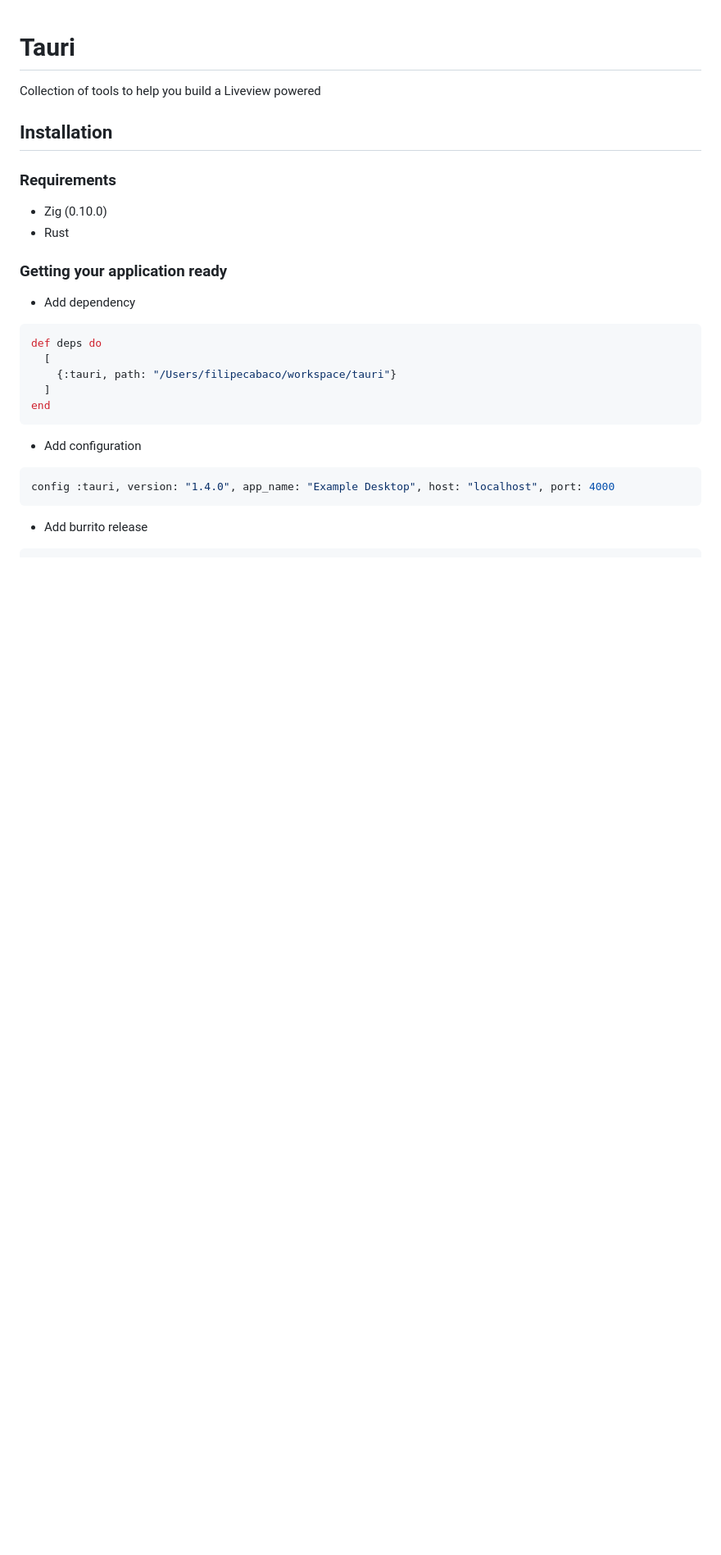
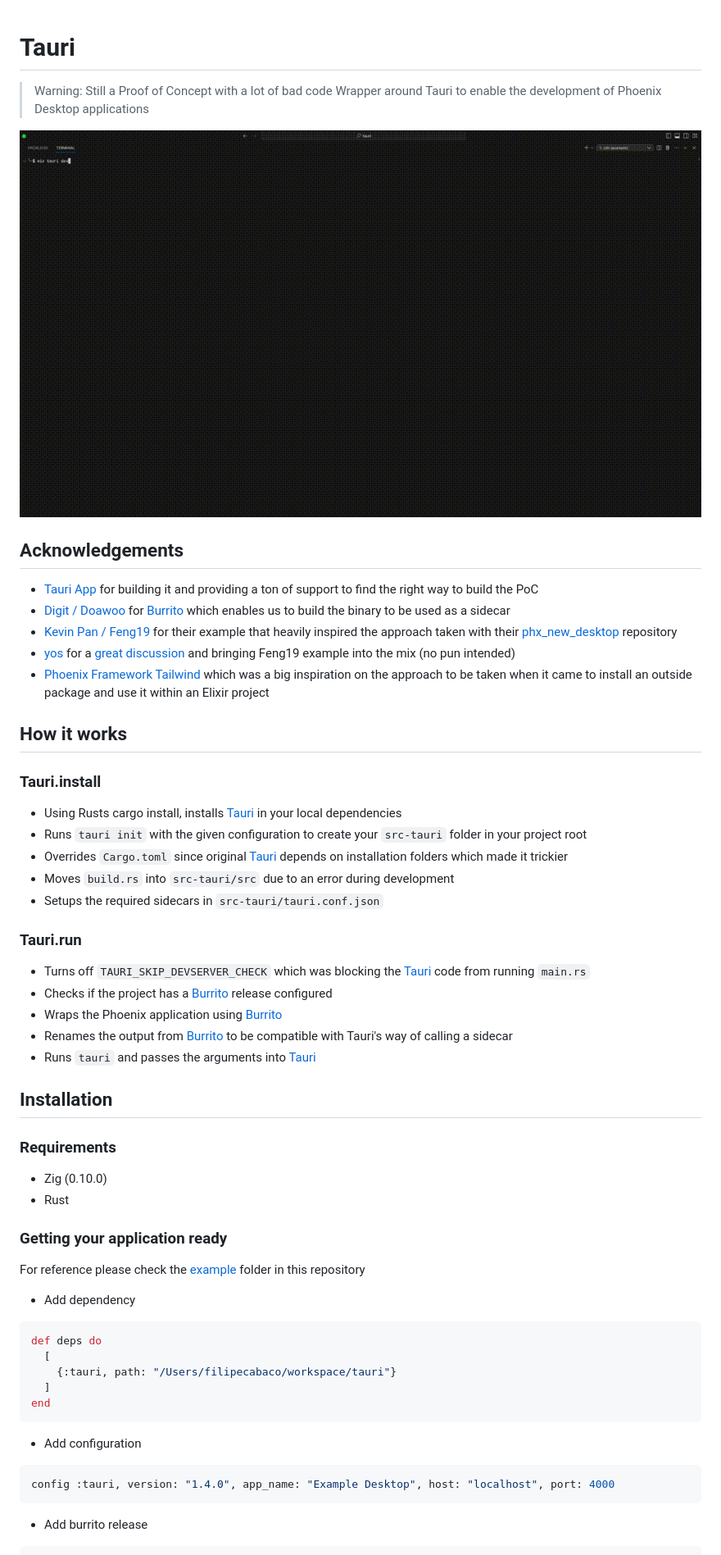
Before and after one commit to filipecabaco/ex_tauri, a Markdown page: README.md, the part around one of its changes. Shown at 82% size. Drawn GitHub-style; pictures changed too: example.gif (added); blank space fills up the shorter version.

````diff
--- a/README.md
+++ b/README.md
@@ -1,6 +1,33 @@
 # Tauri
+> Warning: Still a Proof of Concept with a lot of bad code
+Wrapper around Tauri to enable the development of Phoenix Desktop applications
 
-Collection of tools to help you build a Liveview powered
+![example.gif](example.gif)
+
+## Acknowledgements
+
+* [Tauri App](tauri.app) for building it and providing a ton of support to find the right way to build the PoC
+* [Digit / Doawoo](https://twitter.com/doawoo) for [Burrito](https://github.com/burrito-elixir/burrito) which enables us to build the binary to be used as a sidecar
+* [Kevin Pan / Feng19](https://twitter.com/kevin52069370) for their example that heavily inspired the approach taken with their [phx_new_desktop](https://github.com/feng19/phx_new_desktop) repository
+* [yos](https://twitter.com/r8code) for a [great discussion](https://twitter.com/r8code/status/1692573451767394313?s=20) and bringing Feng19 example into the mix (no pun intended)
+* [Phoenix Framework Tailwind](https://github.com/phoenixframework/tailwind) which was a big inspiration on the approach to be taken when it came to install an outside package and use it within an Elixir project
+## How it works
+
+### Tauri.install
+
+* Using Rusts cargo install, installs [Tauri](tauri.app) in your local dependencies
+* Runs `tauri init` with the given configuration to create your `src-tauri` folder in your project root
+* Overrides `Cargo.toml` since original [Tauri](tauri.app) depends on installation folders which made it trickier
+* Moves `build.rs` into `src-tauri/src` due to an error during development
+* Setups the required sidecars in `src-tauri/tauri.conf.json`
+
+### Tauri.run
+
+* Turns off `TAURI_SKIP_DEVSERVER_CHECK` which was blocking the [Tauri](tauri.app) code from running `main.rs`
+* Checks if the project has a [Burrito](https://github.com/burrito-elixir/burrito) release configured
+* Wraps the Phoenix application using [Burrito](https://github.com/burrito-elixir/burrito)
+* Renames the output from [Burrito](https://github.com/burrito-elixir/burrito) to be compatible with Tauri's way of calling a sidecar
+* Runs `tauri` and passes the arguments into [Tauri](tauri.app)
 
 ## Installation
 ### Requirements
@@ -8,6 +35,9 @@ Collection of tools to help you build a Liveview powered
 * Rust
 
 ### Getting your application ready
+
+For reference please check the [example](/example) folder in this repository
+
 * Add dependency
 ```elixir
 def deps do
````
Also changed, not shown: other parts of README.md (+4 -2 lines), 3 other files.
